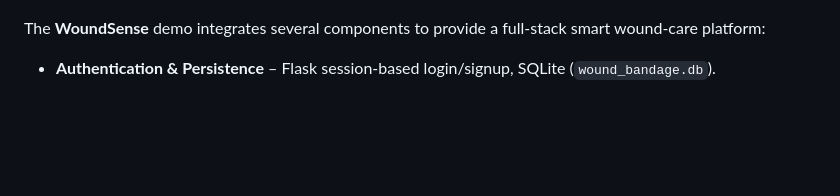
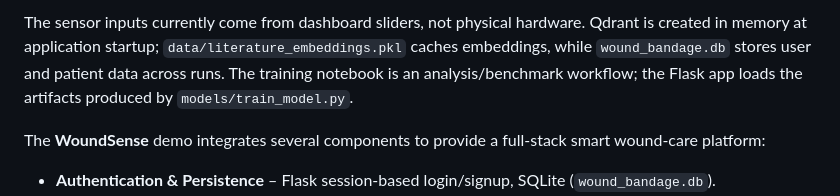
Before and after one commit to raghav-kadambi/smartBandage, a Markdown page: README.md, the part around one of its changes. Rendered like a GitHub page; blank space fills up the shorter version.

```diff
--- a/README.md
+++ b/README.md
@@ -86,3 +160,4 @@ smart-bandage/
+The sensor inputs currently come from dashboard sliders, not physical hardware. Qdrant is created in memory at application startup; `data/literature_embeddings.pkl` caches embeddings, while `wound_bandage.db` stores user and patient data across runs. The training notebook is an analysis/benchmark workflow; the Flask app loads the artifacts produced by `models/train_model.py`.
 
 The **WoundSense** demo integrates several components to provide a full‑stack smart wound‑care platform:
 
```
Also changed, not shown: other parts of README.md (+75 -1 lines).
